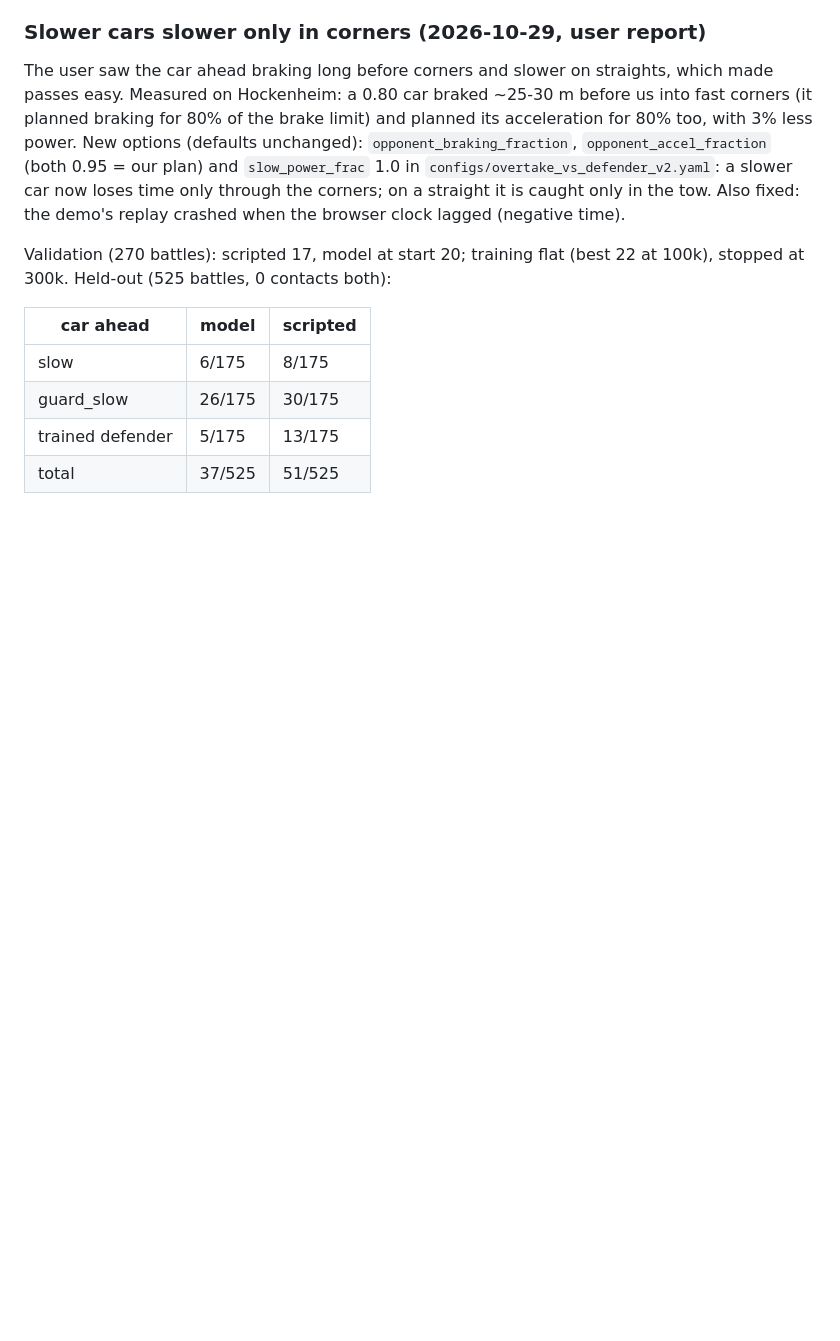
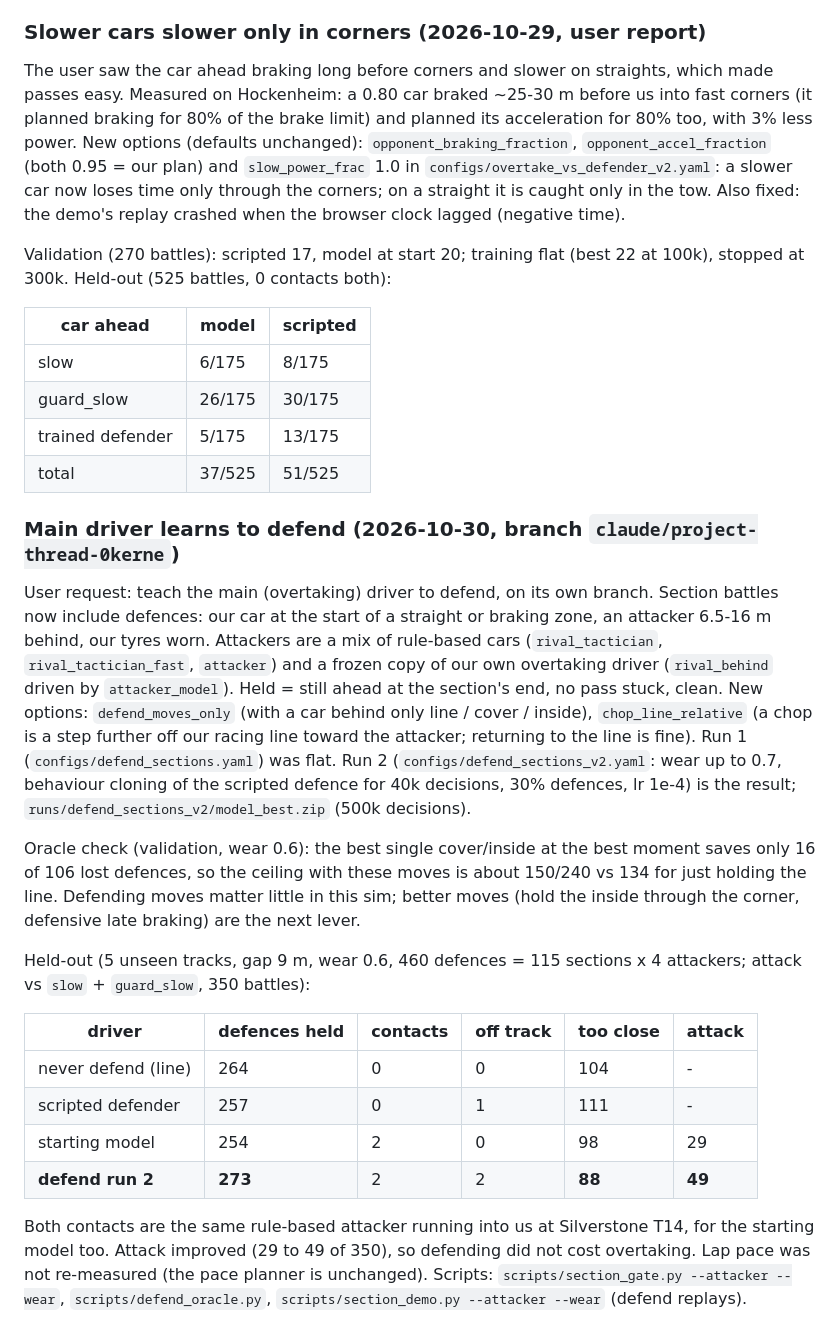
Before and after one commit to ADI-KRISH/Hierarchical-Multi-Agent-RL-for-Formula-1, a Markdown page: docs/project_status.md, the part around one of its changes. Drawn GitHub-style; blank space fills up the shorter version.

Commit message:
Docs: defend run 2 held-out scorecard
Co-Authored-By: Claude Opus 5.5 <noreply@anthropic.com>
Claude-Session: https://claude.ai/code/session_01CTiHF8MrL5b2ieLCEGR3Ke

```diff
--- a/docs/project_status.md
+++ b/docs/project_status.md
@@ -339,3 +339,40 @@ Validation (270 battles): scripted 17, model at start 20; training flat (best 22
 | guard_slow | 26/175 | 30/175 |
 | trained defender | 5/175 | 13/175 |
 | total | 37/525 | 51/525 |
+
+### Main driver learns to defend (2026-10-30, branch `claude/project-thread-0kerne`)
+
+User request: teach the main (overtaking) driver to defend, on its own branch.
+Section battles now include defences: our car at the start of a straight or
+braking zone, an attacker 6.5-16 m behind, our tyres worn. Attackers are a mix of
+rule-based cars (`rival_tactician`, `rival_tactician_fast`, `attacker`) and a
+frozen copy of our own overtaking driver (`rival_behind` driven by
+`attacker_model`). Held = still ahead at the section's end, no pass stuck, clean.
+New options: `defend_moves_only` (with a car behind only line / cover / inside),
+`chop_line_relative` (a chop is a step further off our racing line toward the
+attacker; returning to the line is fine). Run 1 (`configs/defend_sections.yaml`)
+was flat. Run 2 (`configs/defend_sections_v2.yaml`: wear up to 0.7, behaviour
+cloning of the scripted defence for 40k decisions, 30% defences, lr 1e-4) is the
+result; `runs/defend_sections_v2/model_best.zip` (500k decisions).
+
+Oracle check (validation, wear 0.6): the best single cover/inside at the best
+moment saves only 16 of 106 lost defences, so the ceiling with these moves is
+about 150/240 vs 134 for just holding the line. Defending moves matter little in
+this sim; better moves (hold the inside through the corner, defensive late
+braking) are the next lever.
+
+Held-out (5 unseen tracks, gap 9 m, wear 0.6, 460 defences = 115 sections x 4
+attackers; attack vs `slow` + `guard_slow`, 350 battles):
+
+| driver | defences held | contacts | off track | too close | attack |
+|---|---|---|---|---|---|
+| never defend (line) | 264 | 0 | 0 | 104 | - |
+| scripted defender | 257 | 0 | 1 | 111 | - |
+| starting model | 254 | 2 | 0 | 98 | 29 |
+| **defend run 2** | **273** | 2 | 2 | **88** | **49** |
+
+Both contacts are the same rule-based attacker running into us at Silverstone T14,
+for the starting model too. Attack improved (29 to 49 of 350), so defending did
+not cost overtaking. Lap pace was not re-measured (the pace planner is unchanged).
+Scripts: `scripts/section_gate.py --attacker --wear`, `scripts/defend_oracle.py`,
+`scripts/section_demo.py --attacker --wear` (defend replays).
```
Also changed, not shown: other parts of docs/project_status.md (+1 -1 lines).
